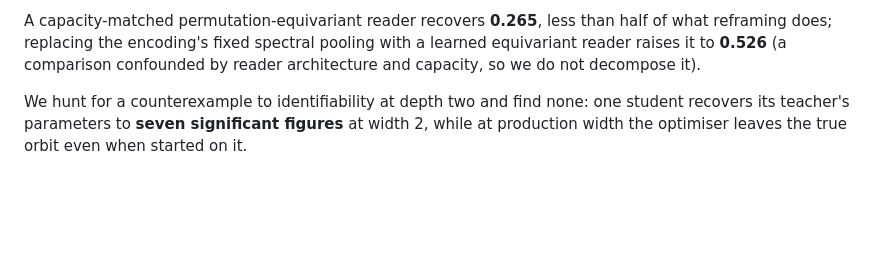
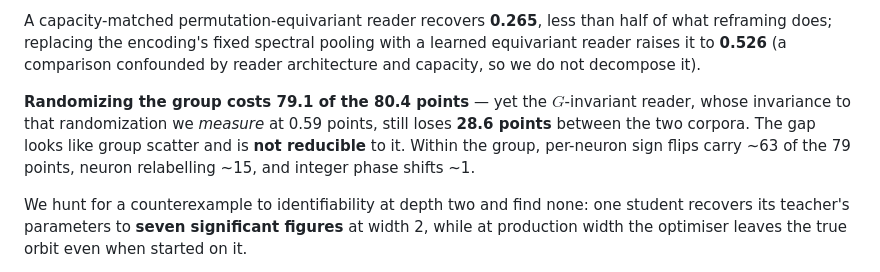
Before and after one commit to ITheClixs/project-siren-gap, a Markdown page: README.md, the part around the change. Drawn GitHub-style; blank space fills up the shorter version.

Commit message:
docs: README abstract reports the orbit intervention's two halves

```diff
--- a/README.md
+++ b/README.md
@@ -47,6 +47,12 @@ A capacity-matched permutation-equivariant reader recovers **0.265**, less than
 reframing does; replacing the encoding's fixed spectral pooling with a learned equivariant reader
 raises it to **0.526** (a comparison confounded by reader architecture and capacity, so we do not
 decompose it).
+
+**Randomizing the group costs 79.1 of the 80.4 points** — yet the $G$-invariant reader, whose
+invariance to that randomization we *measure* at 0.59 points, still loses **28.6 points** between
+the two corpora. The gap looks like group scatter and is **not reducible** to it. Within the group,
+per-neuron sign flips carry ~63 of the 79 points, neuron relabelling ~15, and integer phase shifts
+~1.
 
 We hunt for a counterexample to identifiability at depth two and find none: one student recovers its
 teacher's parameters to **seven significant figures** at width 2, while at production width the
```
